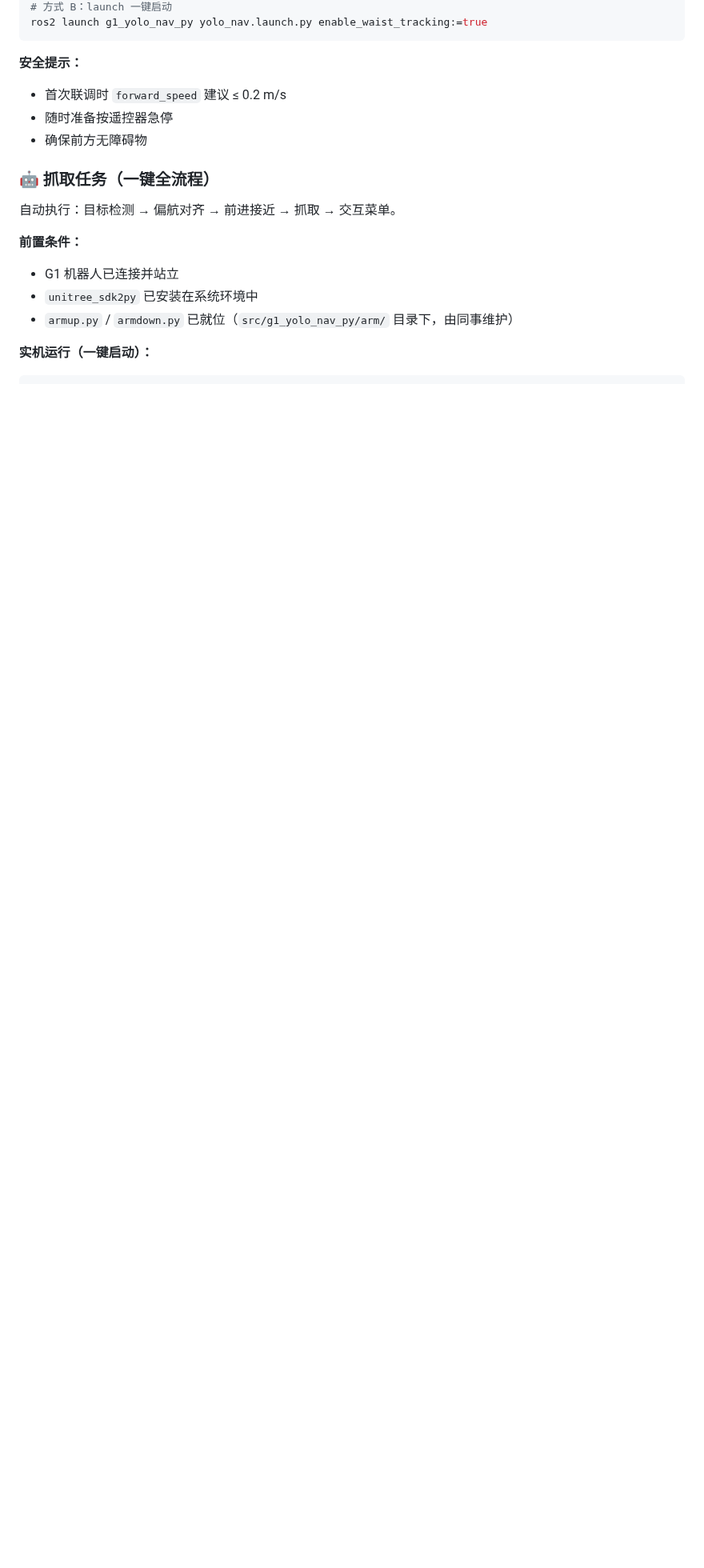
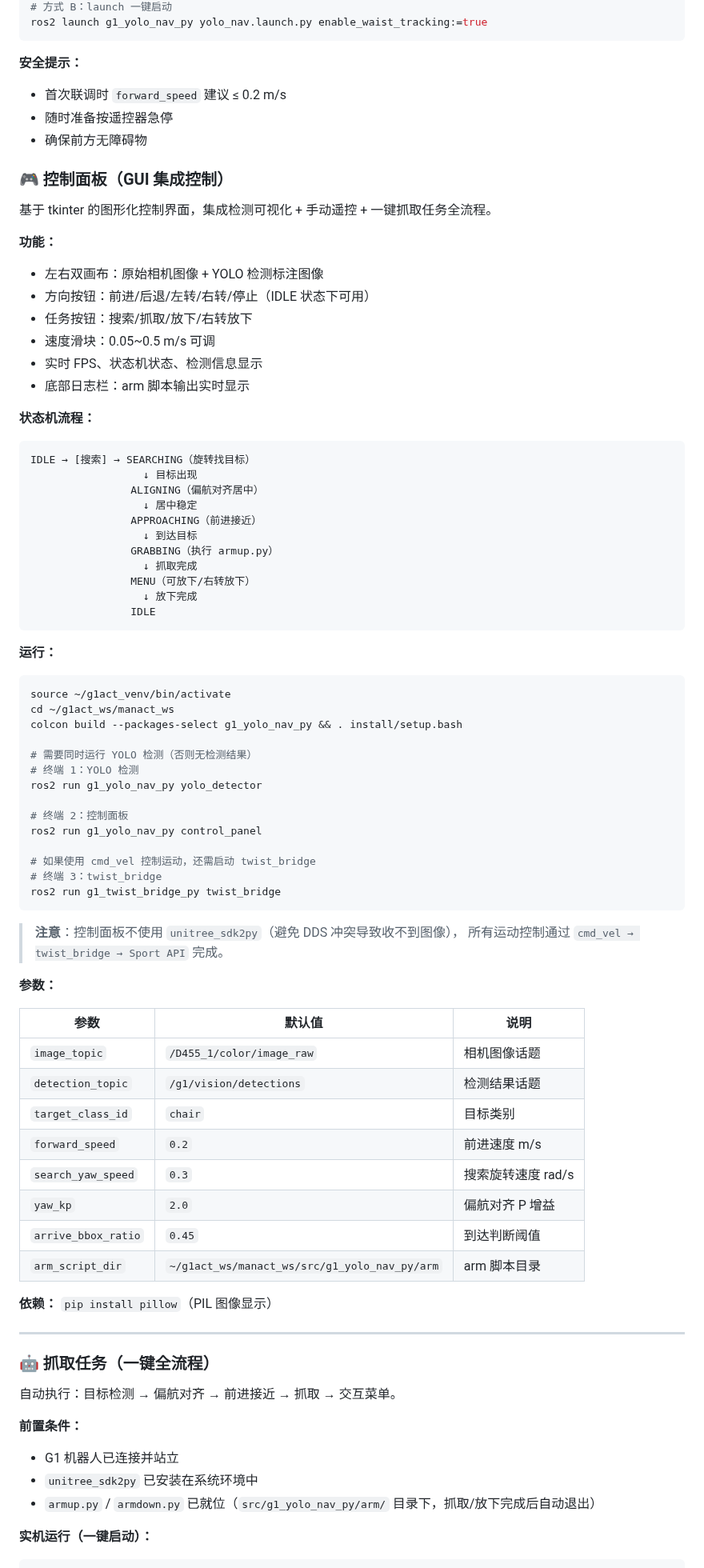
Before and after one commit to HunLi-X/manact_ws, a Markdown page: README.md, the part around one of its changes. Shown at 80% size. Rendered like a GitHub page; blank space fills up the shorter version.

Commit message:
docs: 添加控制面板文档并更新网络接口参数说明

````diff
--- a/README.md
+++ b/README.md
@@ -519,6 +526,74 @@ ros2 launch g1_yolo_nav_py yolo_nav.launch.py enable_waist_tracking:=true
 - 随时准备按遥控器急停
 - 确保前方无障碍物
 
+### 🎮 控制面板（GUI 集成控制）
+
+基于 tkinter 的图形化控制界面，集成检测可视化 + 手动遥控 + 一键抓取任务全流程。
+
+**功能：**
+
+- 左右双画布：原始相机图像 + YOLO 检测标注图像
+- 方向按钮：前进/后退/左转/右转/停止（IDLE 状态下可用）
+- 任务按钮：搜索/抓取/放下/右转放下
+- 速度滑块：0.05~0.5 m/s 可调
+- 实时 FPS、状态机状态、检测信息显示
+- 底部日志栏：arm 脚本输出实时显示
+
+**状态机流程：**
+
+```
+IDLE → [搜索] → SEARCHING（旋转找目标）
+                  ↓ 目标出现
+                ALIGNING（偏航对齐居中）
+                  ↓ 居中稳定
+                APPROACHING（前进接近）
+                  ↓ 到达目标
+                GRABBING（执行 armup.py）
+                  ↓ 抓取完成
+                MENU（可放下/右转放下）
+                  ↓ 放下完成
+                IDLE
+```
+
+**运行：**
+
+```bash
+source ~/g1act_venv/bin/activate
+cd ~/g1act_ws/manact_ws
+colcon build --packages-select g1_yolo_nav_py && . install/setup.bash
+
+# 需要同时运行 YOLO 检测（否则无检测结果）
+# 终端 1：YOLO 检测
+ros2 run g1_yolo_nav_py yolo_detector
+
+# 终端 2：控制面板
+ros2 run g1_yolo_nav_py control_panel
+
+# 如果使用 cmd_vel 控制运动，还需启动 twist_bridge
+# 终端 3：twist_bridge
+ros2 run g1_twist_bridge_py twist_bridge
+```
+
+> **注意**：控制面板不使用 `unitree_sdk2py`（避免 DDS 冲突导致收不到图像），
+> 所有运动控制通过 `cmd_vel → twist_bridge → Sport API` 完成。
+
+**参数：**
+
+| 参数 | 默认值 | 说明 |
+| --- | --- | --- |
+| `image_topic` | `/D455_1/color/image_raw` | 相机图像话题 |
+| `detection_topic` | `/g1/vision/detections` | 检测结果话题 |
+| `target_class_id` | `chair` | 目标类别 |
+| `forward_speed` | `0.2` | 前进速度 m/s |
+| `search_yaw_speed` | `0.3` | 搜索旋转速度 rad/s |
+| `yaw_kp` | `2.0` | 偏航对齐 P 增益 |
+| `arrive_bbox_ratio` | `0.45` | 到达判断阈值 |
+| `arm_script_dir` | `~/g1act_ws/manact_ws/src/g1_yolo_nav_py/arm` | arm 脚本目录 |
+
+**依赖：** `pip install pillow`（PIL 图像显示）
+
+---
+
 ### 🤖 抓取任务（一键全流程）
 
 自动执行：目标检测 → 偏航对齐 → 前进接近 → 抓取 → 交互菜单。
@@ -527,7 +602,7 @@ ros2 launch g1_yolo_nav_py yolo_nav.launch.py enable_waist_tracking:=true
 
 - G1 机器人已连接并站立
 - `unitree_sdk2py` 已安装在系统环境中
-- `armup.py` / `armdown.py` 已就位（`src/g1_yolo_nav_py/arm/` 目录下，由同事维护）
+- `armup.py` / `armdown.py` 已就位（`src/g1_yolo_nav_py/arm/` 目录下，抓取/放下完成后自动退出）
 
 **实机运行（一键启动）：**
 
````
Also changed, not shown: other parts of README.md (+14 -7 lines).
